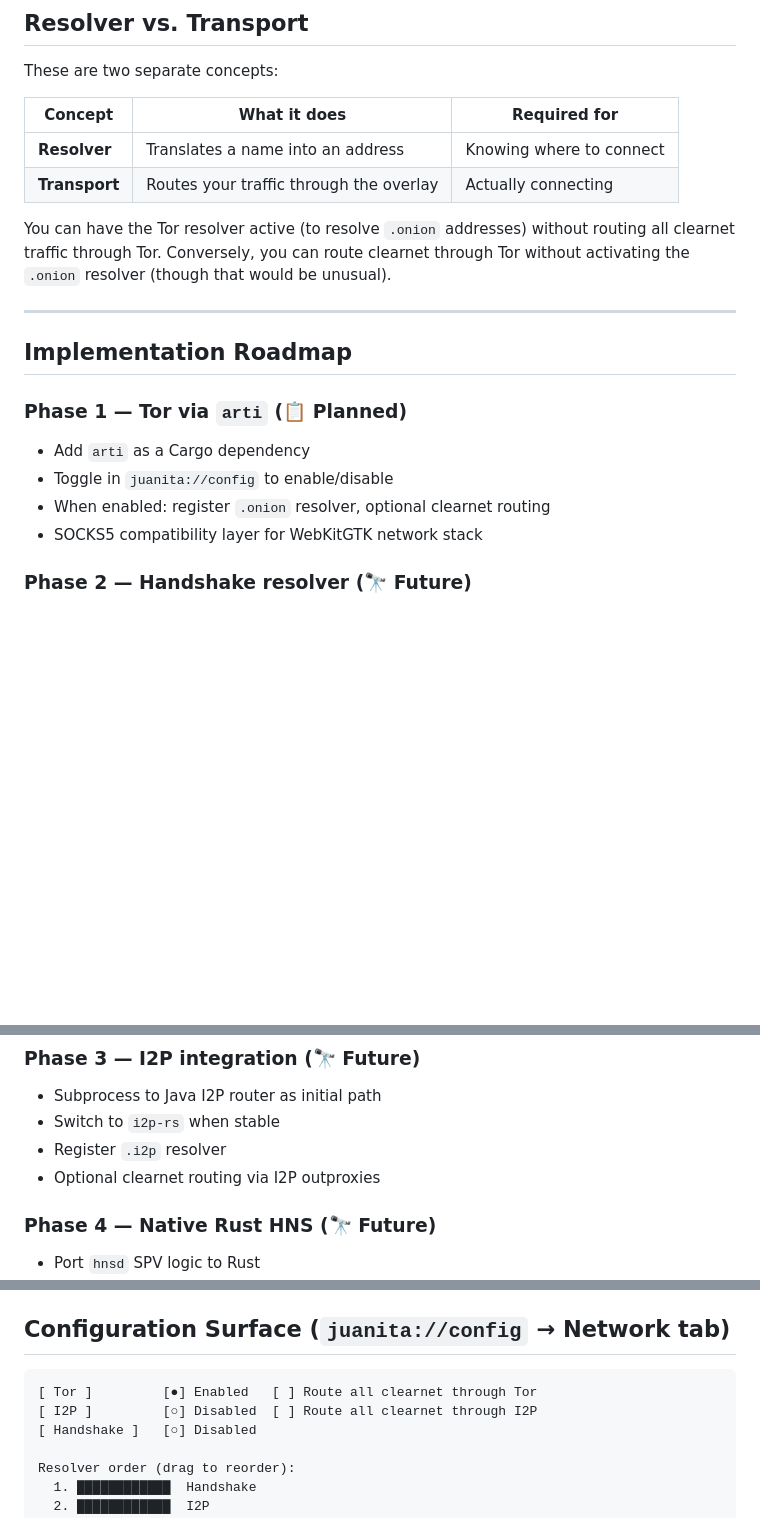
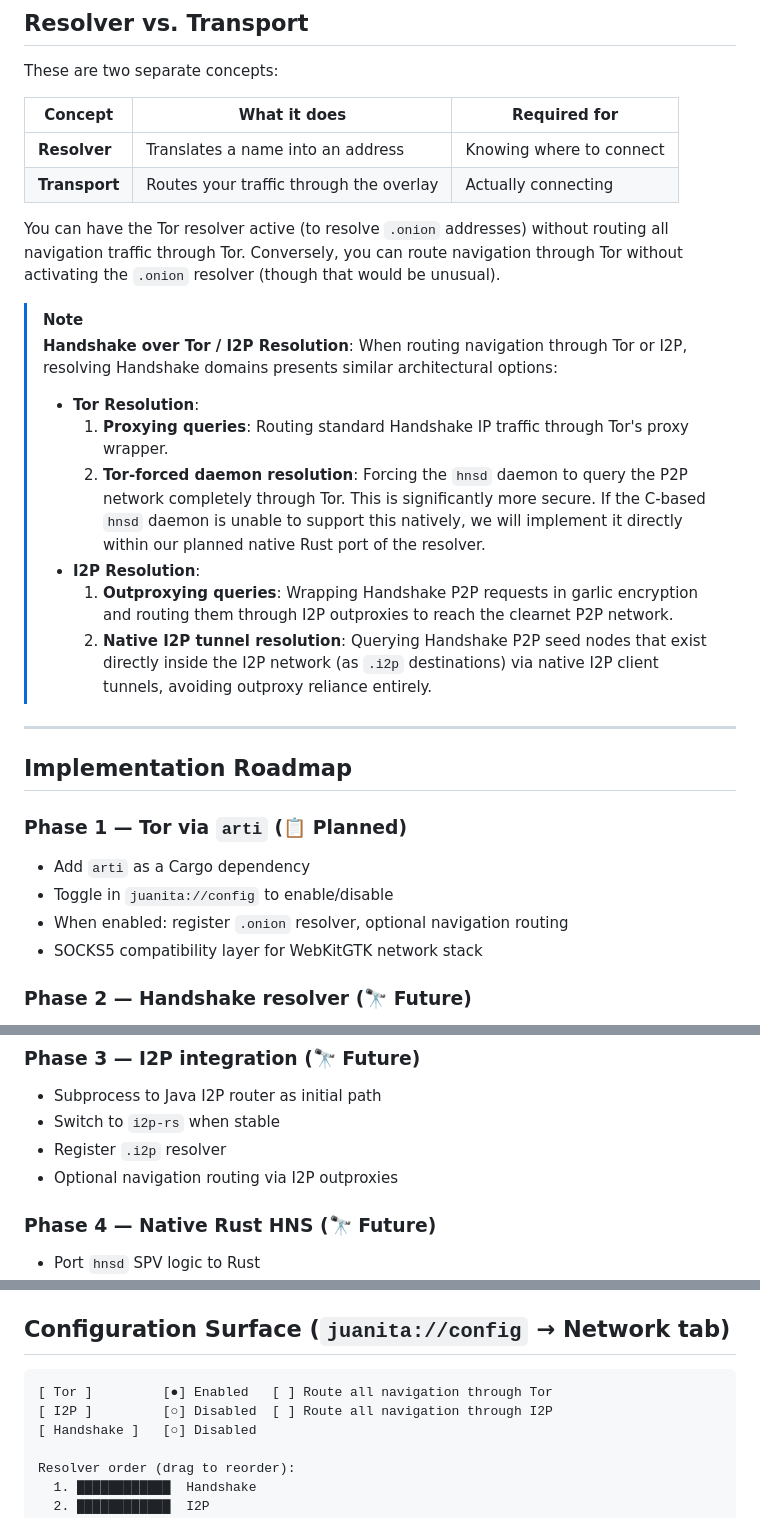
Before and after one commit to TheRandomConsortium/JuanitaBanana, a Markdown page: docs/OVERLAY_NETWORKS.md, 3 parts joined by grey strips. Rendered like a GitHub page; blank space fills up the shorter version.

Commit message:
docs: clarify Handshake resolution strategies and rename clearnet references to navigation in overlay network documentation

````diff
--- a/docs/OVERLAY_NETWORKS.md
+++ b/docs/OVERLAY_NETWORKS.md
@@ -152,8 +152,18 @@ These are two separate concepts:
 | **Transport** | Routes your traffic through the overlay | Actually connecting |
 
 You can have the Tor resolver active (to resolve `.onion` addresses) without routing
-all clearnet traffic through Tor. Conversely, you can route clearnet through Tor without
+all navigation traffic through Tor. Conversely, you can route navigation through Tor without
 activating the `.onion` resolver (though that would be unusual).
+
+> [!NOTE]
+> **Handshake over Tor / I2P Resolution**: When routing navigation through Tor or I2P, resolving Handshake domains presents similar architectural options:
+> - **Tor Resolution**:
+>   1. **Proxying queries**: Routing standard Handshake IP traffic through Tor's proxy wrapper.
+>   2. **Tor-forced daemon resolution**: Forcing the `hnsd` daemon to query the P2P network completely through Tor. This is significantly more secure. If the C-based `hnsd` daemon is unable to support this natively, we will implement it directly within our planned native Rust port of the resolver.
+> - **I2P Resolution**:
+>   1. **Outproxying queries**: Wrapping Handshake P2P requests in garlic encryption and routing them through I2P outproxies to reach the clearnet P2P network.
+>   2. **Native I2P tunnel resolution**: Querying Handshake P2P seed nodes that exist directly inside the I2P network (as `.i2p` destinations) via native I2P client tunnels, avoiding outproxy reliance entirely.
+
 
 ---
 
@@ -162,7 +172,7 @@ activating the `.onion` resolver (though that would be unusual).
 ### Phase 1 — Tor via `arti` (📋 Planned)
 - Add `arti` as a Cargo dependency
 - Toggle in `juanita://config` to enable/disable
-- When enabled: register `.onion` resolver, optional clearnet routing
+- When enabled: register `.onion` resolver, optional navigation routing
 - SOCKS5 compatibility layer for WebKitGTK network stack
 
 ### Phase 2 — Handshake resolver (🔭 Future)
@@ -175,7 +185,7 @@ activating the `.onion` resolver (though that would be unusual).
 - Subprocess to Java I2P router as initial path
 - Switch to `i2p-rs` when stable
 - Register `.i2p` resolver
-- Optional clearnet routing via I2P outproxies
+- Optional navigation routing via I2P outproxies
 
 ### Phase 4 — Native Rust HNS (🔭 Future)
 - Port `hnsd` SPV logic to Rust
@@ -204,8 +214,8 @@ If you know of another protocol that belongs here, open an issue.
 ## Configuration Surface (`juanita://config` → Network tab)
 
 ```
-[ Tor ]         [●] Enabled   [ ] Route all clearnet through Tor
-[ I2P ]         [○] Disabled  [ ] Route all clearnet through I2P
+[ Tor ]         [●] Enabled   [ ] Route all navigation through Tor
+[ I2P ]         [○] Disabled  [ ] Route all navigation through I2P
 [ Handshake ]   [○] Disabled
 
 Resolver order (drag to reorder):
````
